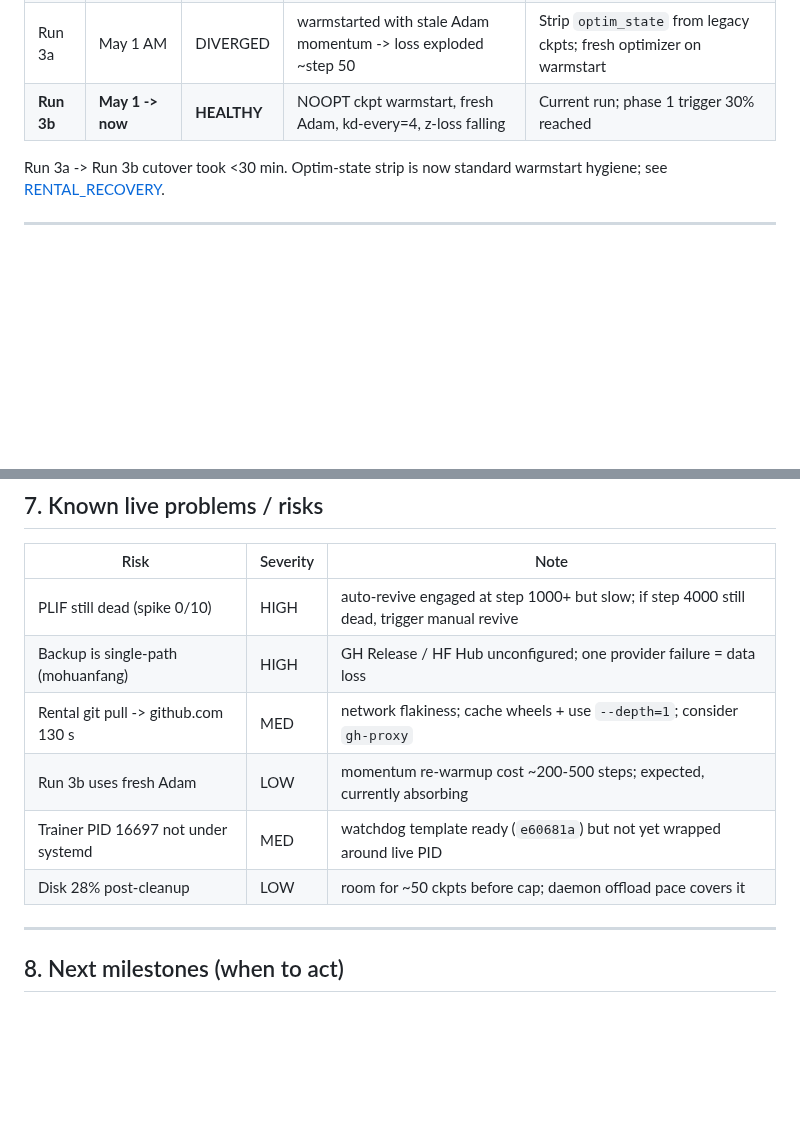
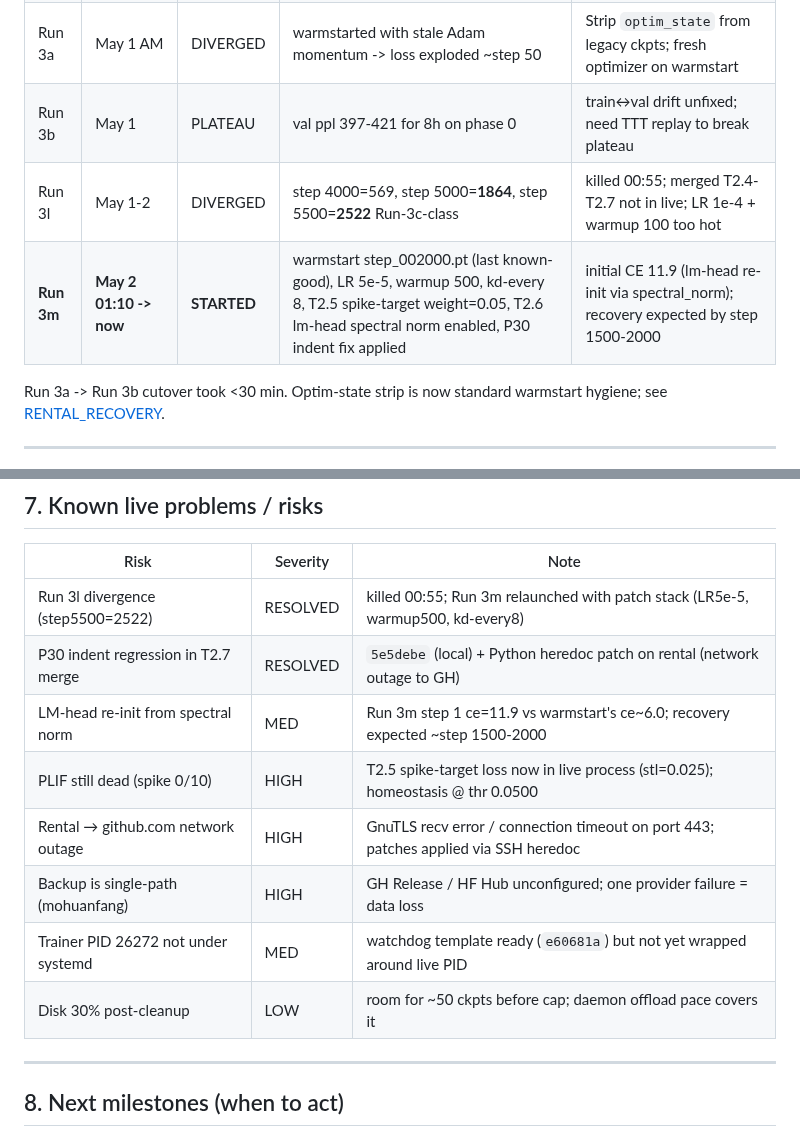
Before and after one commit to Lihfdgjr/synapforge, a Markdown page: docs/PROGRESS.md, 2 parts joined by grey strips. Rendered like a GitHub page; blank space fills up the shorter version.

Commit message:
auto-fire 01:10: P30 fix (5e5debe) + Run 3l killed (val=2522 catastrophe) + Run 3m alive (PID 26272, GPU 100%) + 6 agents shipped (T2.2/T2.3/T2.8/T2.9/T2.11/T6.7) + KD distillation collector T3.0 + chat_demo CLI fix T1.1 + queue advanced 9 entries

```diff
--- a/docs/PROGRESS.md
+++ b/docs/PROGRESS.md
@@ -37,7 +37,9 @@ Warmstart: `/workspace/runs/v24h_qwen/step_002250_plif_reinit_NOOPT.pt`
 | Run 1    | Apr       | DIVERGED      | val ppl ramped, no PLIF homeostasis -> spikes saturated then died    | Need EMA threshold control on PLIF (P1 / `f051257`)                     |
 | Run 2    | -> May 1  | DISK-FULL     | 35 ckpts (58 GB) on rental 100 GB disk, trainer crashed on save      | Cap retention; offload to mohuanfang. Recovery: `2d8bb24`              |
 | Run 3a   | May 1 AM  | DIVERGED      | warmstarted with stale Adam momentum -> loss exploded ~step 50       | Strip `optim_state` from legacy ckpts; fresh optimizer on warmstart    |
-| **Run 3b** | **May 1 -> now** | **HEALTHY** | NOOPT ckpt warmstart, fresh Adam, kd-every=4, z-loss falling  | Current run; phase 1 trigger 30% reached                                |
+| Run 3b   | May 1     | PLATEAU       | val ppl 397-421 for 8h on phase 0                                    | train↔val drift unfixed; need TTT replay to break plateau               |
+| Run 3l   | May 1-2   | DIVERGED      | step 4000=569, step 5000=**1864**, step 5500=**2522** Run-3c-class    | killed 00:55; merged T2.4-T2.7 not in live; LR 1e-4 + warmup 100 too hot |
+| **Run 3m** | **May 2 01:10 -> now** | **STARTED** | warmstart step_002000.pt (last known-good), LR 5e-5, warmup 500, kd-every 8, T2.5 spike-target weight=0.05, T2.6 lm-head spectral norm enabled, P30 indent fix applied | initial CE 11.9 (lm-head re-init via spectral_norm); recovery expected by step 1500-2000 |
 
 Run 3a -> Run 3b cutover took <30 min. Optim-state strip is now standard
 warmstart hygiene; see [RENTAL_RECOVERY](RENTAL_RECOVERY.md).
@@ -130,12 +132,14 @@ Today's main-branch landings, oldest -> newest:
 
 | Risk                                | Severity | Note                                                                         |
 |-------------------------------------|----------|------------------------------------------------------------------------------|
-| PLIF still dead (spike 0/10)        | HIGH     | auto-revive engaged at step 1000+ but slow; if step 4000 still dead, trigger manual revive |
+| Run 3l divergence (step5500=2522)   | RESOLVED | killed 00:55; Run 3m relaunched with patch stack (LR5e-5, warmup500, kd-every8) |
+| P30 indent regression in T2.7 merge | RESOLVED | `5e5debe` (local) + Python heredoc patch on rental (network outage to GH)   |
+| LM-head re-init from spectral norm  | MED      | Run 3m step 1 ce=11.9 vs warmstart's ce~6.0; recovery expected ~step 1500-2000 |
+| PLIF still dead (spike 0/10)        | HIGH     | T2.5 spike-target loss now in live process (stl=0.025); homeostasis @ thr 0.0500 |
+| Rental → github.com network outage  | HIGH     | GnuTLS recv error / connection timeout on port 443; patches applied via SSH heredoc |
 | Backup is single-path (mohuanfang)  | HIGH     | GH Release / HF Hub unconfigured; one provider failure = data loss           |
-| Rental git pull -> github.com 130 s | MED      | network flakiness; cache wheels + use `--depth=1`; consider `gh-proxy`        |
-| Run 3b uses fresh Adam              | LOW      | momentum re-warmup cost ~200-500 steps; expected, currently absorbing       |
-| Trainer PID 16697 not under systemd | MED      | watchdog template ready (`e60681a`) but not yet wrapped around live PID      |
-| Disk 28% post-cleanup               | LOW      | room for ~50 ckpts before cap; daemon offload pace covers it                 |
+| Trainer PID 26272 not under systemd | MED      | watchdog template ready (`e60681a`) but not yet wrapped around live PID      |
+| Disk 30% post-cleanup               | LOW      | room for ~50 ckpts before cap; daemon offload pace covers it                 |
 
 ---
 
```
